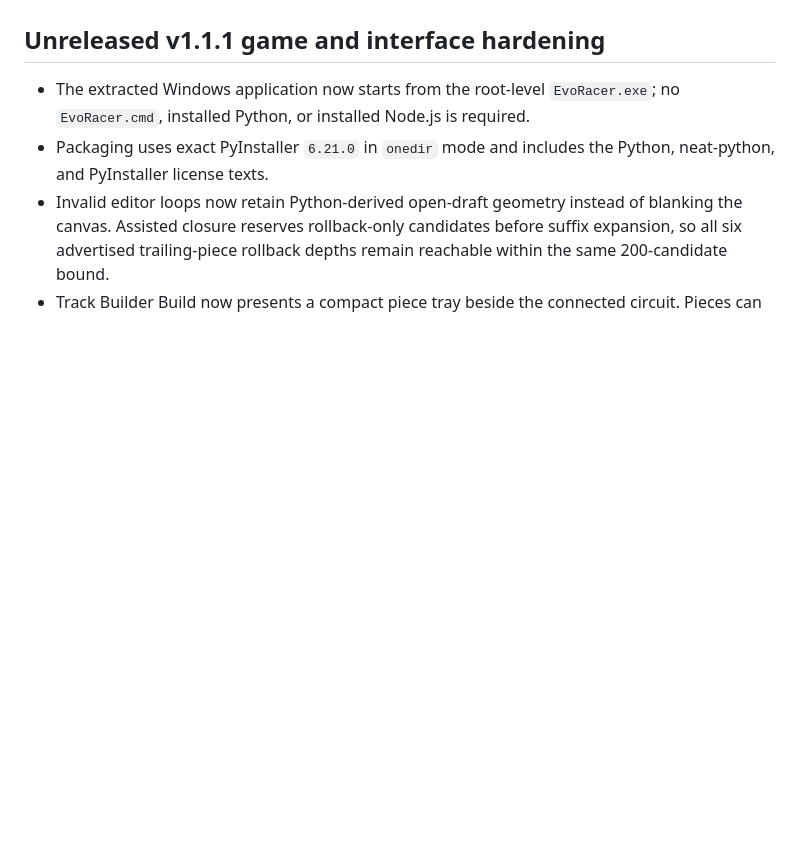
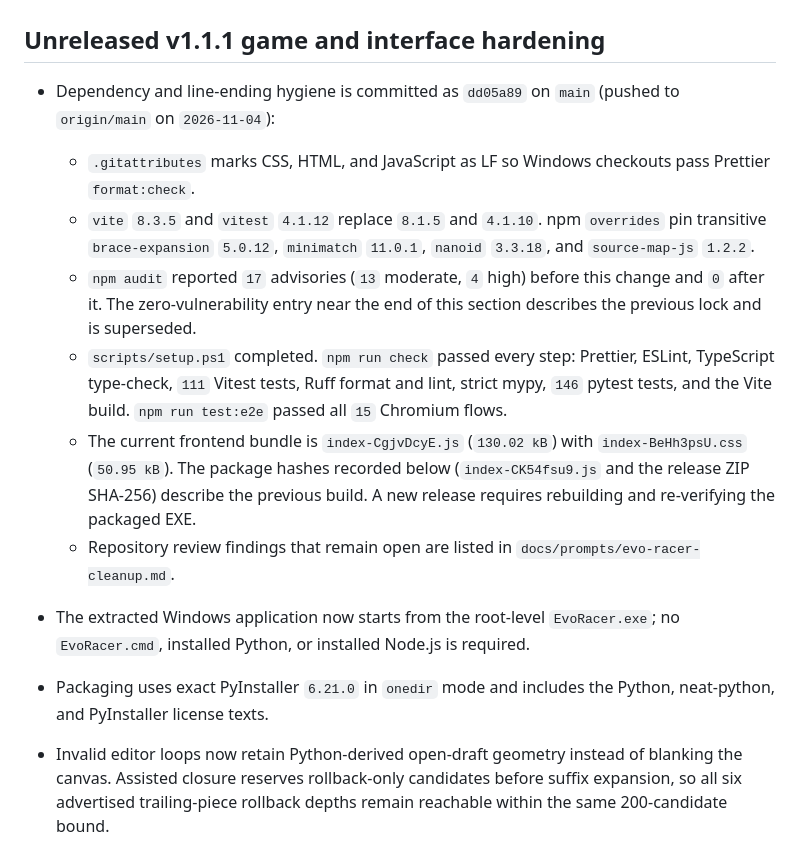
Before and after one commit to EfeErim/evo-racer-ai-lab, a Markdown page: PROJECT_STATE.md, the part around one of its changes. Drawn GitHub-style; blank space fills up the shorter version.

Commit message:
docs: record dependency audit and check evidence in project state
Record the verified 2026-11-04 results: npm audit fell from 17 advisories
to zero, npm run check and npm run test:e2e passed, and the frontend
bundle hash changed to index-CgjvDcyE.js. Mark the earlier package hashes
as belonging to the previous build.

Co-Authored-By: Claude Haiku 5.5 <noreply@anthropic.com>

```diff
--- a/PROJECT_STATE.md
+++ b/PROJECT_STATE.md
@@ -9,5 +9,26 @@
 
 ## Unreleased v1.1.1 game and interface hardening
+
+- Dependency and line-ending hygiene is committed as `dd05a89` on `main`
+  (pushed to `origin/main` on `2026-11-04`):
+  - `.gitattributes` marks CSS, HTML, and JavaScript as LF so Windows checkouts
+    pass Prettier `format:check`.
+  - `vite` `8.3.5` and `vitest` `4.1.12` replace `8.1.5` and `4.1.10`. npm
+    `overrides` pin transitive `brace-expansion` `5.0.12`, `minimatch` `11.0.1`,
+    `nanoid` `3.3.18`, and `source-map-js` `1.2.2`.
+  - `npm audit` reported `17` advisories (`13` moderate, `4` high) before this
+    change and `0` after it. The zero-vulnerability entry near the end of this
+    section describes the previous lock and is superseded.
+  - `scripts/setup.ps1` completed. `npm run check` passed every step: Prettier,
+    ESLint, TypeScript type-check, `111` Vitest tests, Ruff format and lint,
+    strict mypy, `146` pytest tests, and the Vite build. `npm run test:e2e`
+    passed all `15` Chromium flows.
+  - The current frontend bundle is `index-CgjvDcyE.js` (`130.02 kB`) with
+    `index-BeHh3psU.css` (`50.95 kB`). The package hashes recorded below
+    (`index-CK54fsu9.js` and the release ZIP SHA-256) describe the previous
+    build. A new release requires rebuilding and re-verifying the packaged EXE.
+  - Repository review findings that remain open are listed in
+    `docs/prompts/evo-racer-cleanup.md`.
 
 - The extracted Windows application now starts from the root-level
   `EvoRacer.exe`; no `EvoRacer.cmd`, installed Python, or installed Node.js is
```
Also changed, not shown: other parts of PROJECT_STATE.md (+1 -1 lines).
